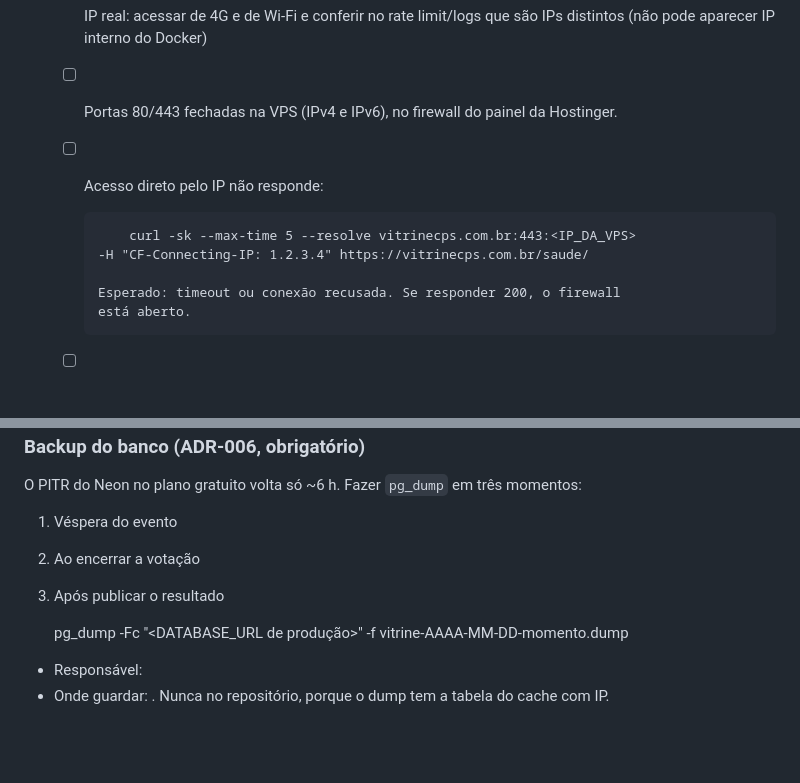
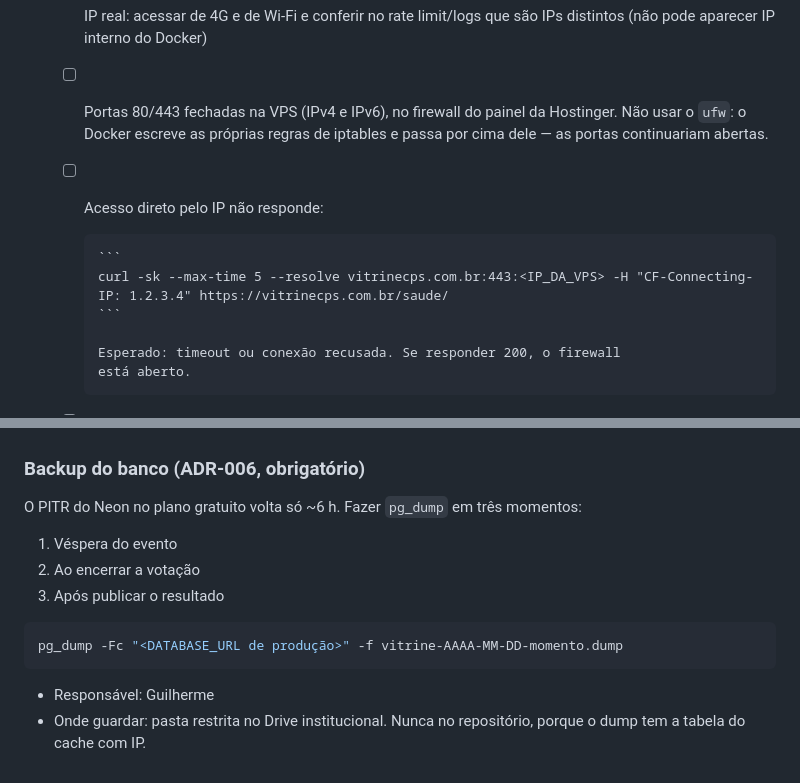
Before and after one commit to guilhermepama/vitrine-cps, a Markdown page: docs/04-deploy.md, 2 parts joined by grey strips. Drawn GitHub-style; blank space fills up the shorter version.

Commit message:
infra: responsável e local do backup, blocos de código e aviso do ufw no runbook
Co-Authored-By: Claude Opus 5.5 <noreply@anthropic.com>

````diff
--- a/docs/04-deploy.md
+++ b/docs/04-deploy.md
@@ -111,10 +111,13 @@ gerar quatro valores diferentes.
    - [ ] IP real: acessar de 4G e de Wi-Fi e conferir no rate limit/logs que
          são IPs distintos (não pode aparecer IP interno do Docker)
    - [ ] Portas 80/443 fechadas na VPS (IPv4 e IPv6), no firewall do painel
-         da Hostinger.
+         da Hostinger. Não usar o `ufw`: o Docker escreve as próprias regras
+         de iptables e passa por cima dele — as portas continuariam abertas.
    - [ ] Acesso direto pelo IP não responde:
 
-             curl -sk --max-time 5 --resolve vitrinecps.com.br:443:<IP_DA_VPS>                -H "CF-Connecting-IP: 1.2.3.4" https://vitrinecps.com.br/saude/
+         ```
+         curl -sk --max-time 5 --resolve vitrinecps.com.br:443:<IP_DA_VPS> -H "CF-Connecting-IP: 1.2.3.4" https://vitrinecps.com.br/saude/
+         ```
 
          Esperado: timeout ou conexão recusada. Se responder 200, o firewall
          está aberto.
@@ -135,7 +138,9 @@ O PITR do Neon no plano gratuito volta só ~6 h. Fazer `pg_dump` em três moment
 2. Ao encerrar a votação
 3. Após publicar o resultado
 
-    pg_dump -Fc "<DATABASE_URL de produção>" -f vitrine-AAAA-MM-DD-momento.dump
+```bash
+pg_dump -Fc "<DATABASE_URL de produção>" -f vitrine-AAAA-MM-DD-momento.dump
+```
 
-- Responsável: <nome>
-- Onde guardar: <local restrito>. Nunca no repositório, porque o dump tem a tabela do cache com IP.
+- Responsável: Guilherme
+- Onde guardar: pasta restrita no Drive institucional. Nunca no repositório, porque o dump tem a tabela do cache com IP.
````
